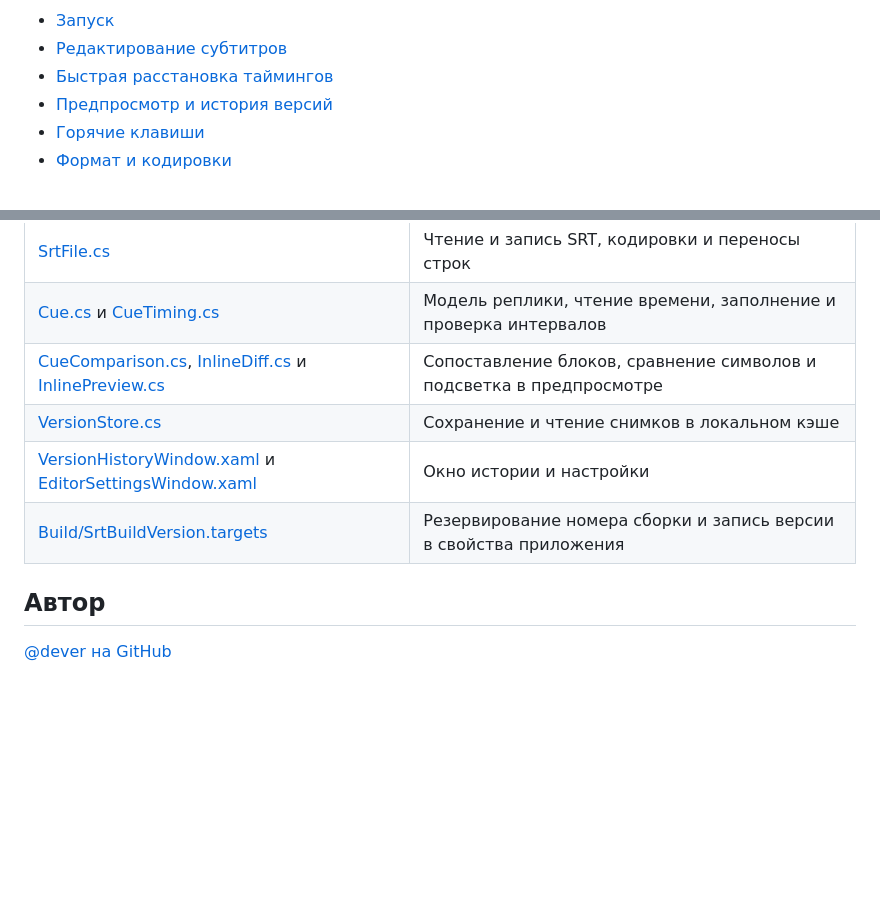
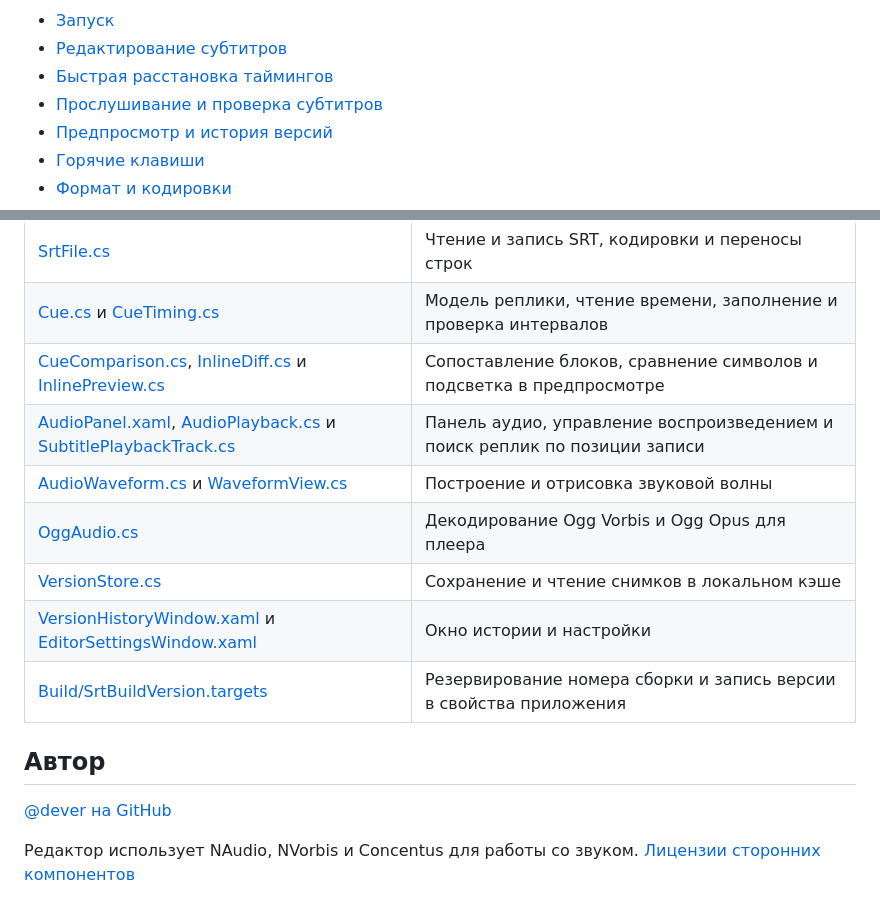
Before and after one commit to ExampleName404/SRT-Editor, a Markdown page: README.md, 2 parts joined by grey strips. GitHub-like rendering; blank space fills up the shorter version.

```diff
--- a/README.md
+++ b/README.md
@@ -7,6 +7,7 @@ SRT Editor — настольное приложение для Windows для
 - [Запуск](#запуск)
 - [Редактирование субтитров](#редактирование-субтитров)
 - [Быстрая расстановка таймингов](#быстрая-расстановка-таймингов)
+- [Прослушивание и проверка субтитров](#прослушивание-и-проверка-субтитров)
 - [Предпросмотр и история версий](#предпросмотр-и-история-версий)
 - [Горячие клавиши](#горячие-клавиши)
 - [Формат и кодировки](#формат-и-кодировки)
@@ -148,6 +164,9 @@ dotnet publish .\SrtEditor.csproj -c Release -r win-x64 --self-contained true `
 | [SrtFile.cs](SrtFile.cs) | Чтение и запись SRT, кодировки и переносы строк |
 | [Cue.cs](Cue.cs) и [CueTiming.cs](CueTiming.cs) | Модель реплики, чтение времени, заполнение и проверка интервалов |
 | [CueComparison.cs](CueComparison.cs), [InlineDiff.cs](InlineDiff.cs) и [InlinePreview.cs](InlinePreview.cs) | Сопоставление блоков, сравнение символов и подсветка в предпросмотре |
+| [AudioPanel.xaml](AudioPanel.xaml), [AudioPlayback.cs](AudioPlayback.cs) и [SubtitlePlaybackTrack.cs](SubtitlePlaybackTrack.cs) | Панель аудио, управление воспроизведением и поиск реплик по позиции записи |
+| [AudioWaveform.cs](AudioWaveform.cs) и [WaveformView.cs](WaveformView.cs) | Построение и отрисовка звуковой волны |
+| [OggAudio.cs](OggAudio.cs) | Декодирование Ogg Vorbis и Ogg Opus для плеера |
 | [VersionStore.cs](VersionStore.cs) | Сохранение и чтение снимков в локальном кэше |
 | [VersionHistoryWindow.xaml](VersionHistoryWindow.xaml) и [EditorSettingsWindow.xaml](EditorSettingsWindow.xaml) | Окно истории и настройки |
 | [Build/SrtBuildVersion.targets](Build/SrtBuildVersion.targets) | Резервирование номера сборки и запись версии в свойства приложения |
@@ -155,3 +174,5 @@ dotnet publish .\SrtEditor.csproj -c Release -r win-x64 --self-contained true `
 ## Автор
 
 [@dever на GitHub](https://github.com/ExampleName404)
+
+Редактор использует NAudio, NVorbis и Concentus для работы со звуком. [Лицензии сторонних компонентов](ThirdPartyNotices.txt)
```
Also changed, not shown: other parts of README.md (+15 -0 lines), docs/screenshots/audio-playback.png (added), 13 other files.
